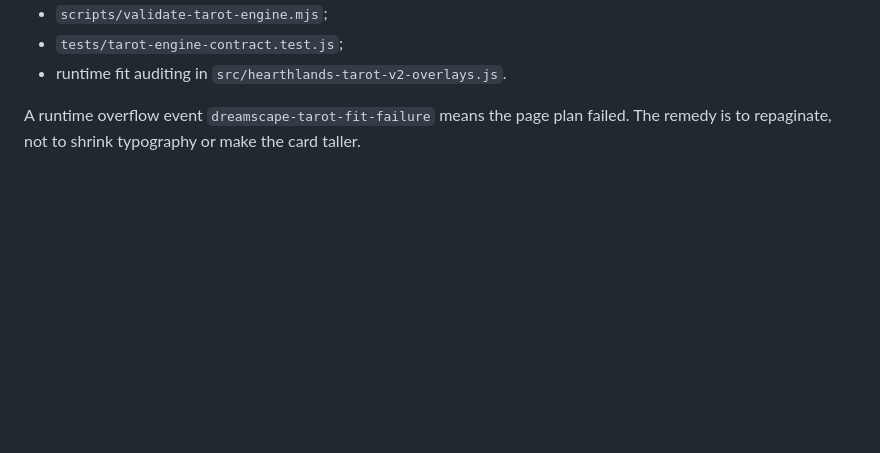
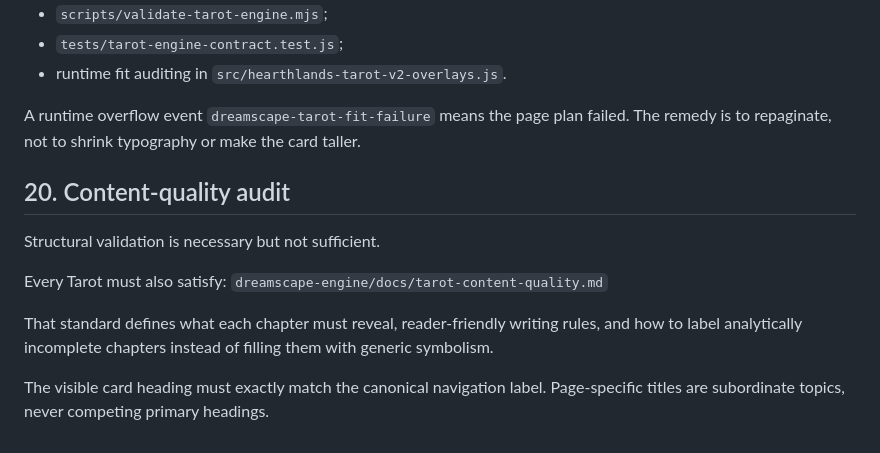
Before and after one commit to sc352b-code/dreamscape-atlas, a Markdown page: dreamscape-engine/docs/tarot-engine-contract.md, the part around the change. GitHub-like rendering; blank space fills up the shorter version.

Commit message:
Link Tarot engine contract to content-quality audit

```diff
--- a/dreamscape-engine/docs/tarot-engine-contract.md
+++ b/dreamscape-engine/docs/tarot-engine-contract.md
@@ -308,3 +308,15 @@ The contract is enforced through:
 - runtime fit auditing in `src/hearthlands-tarot-v2-overlays.js`.
 
 A runtime overflow event `dreamscape-tarot-fit-failure` means the page plan failed. The remedy is to repaginate, not to shrink typography or make the card taller.
+
+
+## 20. Content-quality audit
+
+Structural validation is necessary but not sufficient.
+
+Every Tarot must also satisfy:
+`dreamscape-engine/docs/tarot-content-quality.md`
+
+That standard defines what each chapter must reveal, reader-friendly writing rules, and how to label analytically incomplete chapters instead of filling them with generic symbolism.
+
+The visible card heading must exactly match the canonical navigation label. Page-specific titles are subordinate topics, never competing primary headings.
```
